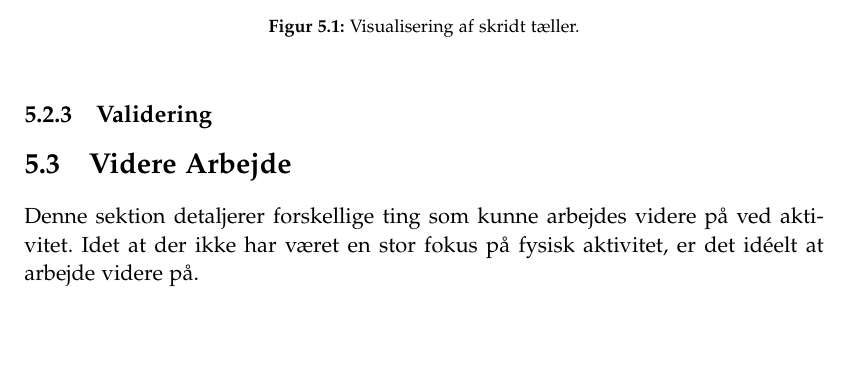
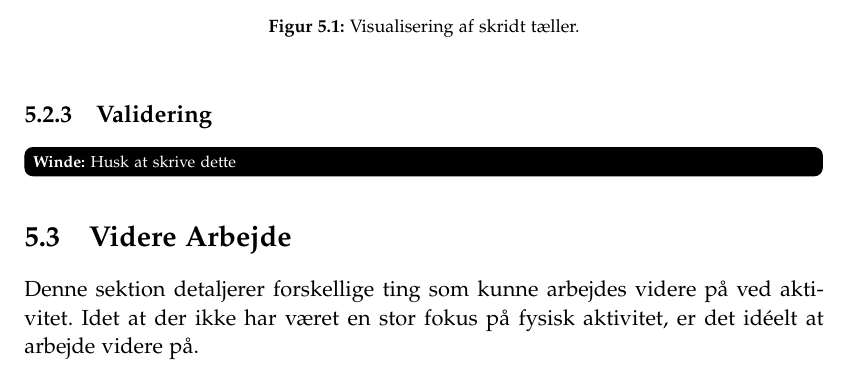
Before and after one commit to lgrave11/P8-Report, a LaTeX thesis (Report/master.tex, which reads Report/indhold/aktivitet/proof_of_concept.tex): part of page 44 of 54, cut so that both start at the same text, the shorter picture padded with empty space. Compiled offline with pdfLaTeX.

Commit message:
tilføjet todo

```diff
--- a/Report/indhold/aktivitet/proof_of_concept.tex
+++ b/Report/indhold/aktivitet/proof_of_concept.tex
@@ -29,3 +29,4 @@ Hvilket gør at det er nemmere for brugerne at danne et overblik over hvordan de
 \end{figure}
 
 \subsection{Validering}
+\winde{Husk at skrive dette}
```
